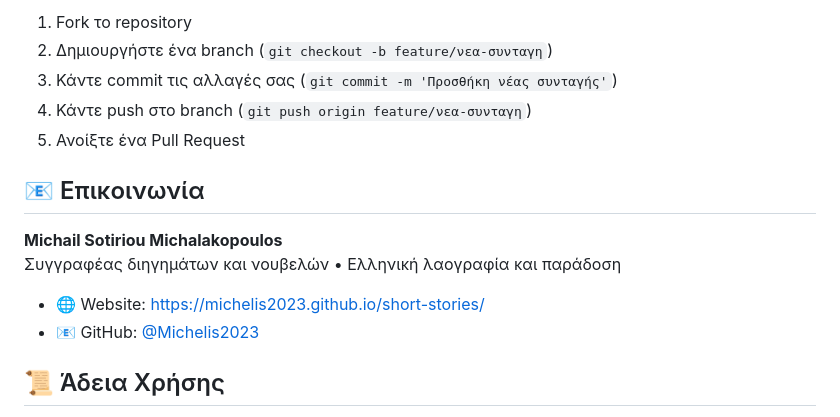
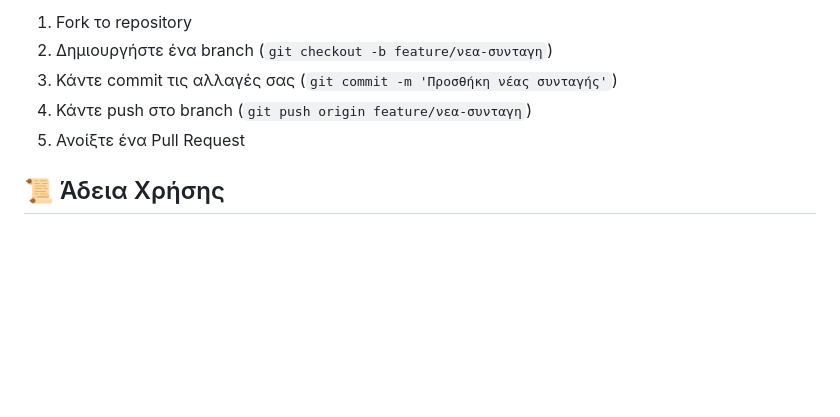
Before and after one commit to Michelis2023/greek-baby-recipes, a Markdown page: README.md, the part around one of its changes. GitHub-like rendering; blank space fills up the shorter version.

Commit message:
Αφαίρεση προσωπικών στοιχείων από README

```diff
--- a/README.md
+++ b/README.md
@@ -140,14 +140,6 @@ greek-baby-recipes/
 4. Κάντε push στο branch (`git push origin feature/νεα-συνταγη`)
 5. Ανοίξτε ένα Pull Request
 
-## 📧 Επικοινωνία
-
-**Michail Sotiriou Michalakopoulos**
-Συγγραφέας διηγημάτων και νουβελών • Ελληνική λαογραφία και παράδοση
-
-- 🌐 Website: [https://michelis2023.github.io/short-stories/](https://michelis2023.github.io/short-stories/)
-- 📧 GitHub: [@Michelis2023](https://github.com/Michelis2023)
-
 ## 📜 Άδεια Χρήσης
 
 Αυτό το project είναι διαθέσιμο υπό την άδεια MIT. Δείτε το αρχείο [LICENSE](LICENSE) για περισσότερες πληροφορίες.
```
Also changed, not shown: other parts of README.md (+1 -1 lines).
